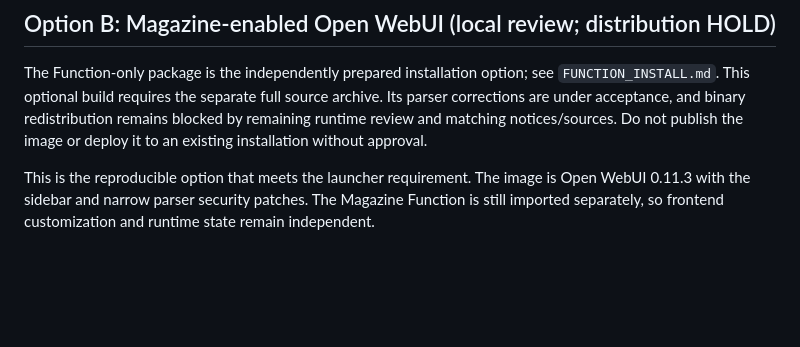
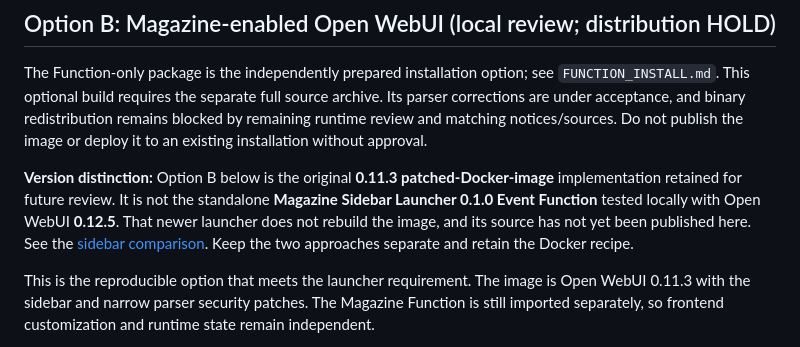
Before and after one commit to Nundrian/Magazine, a Markdown page: docs/INSTALL.md, the part around the change. Drawn GitHub-style; blank space fills up the shorter version.

Commit message:
docs: distinguish legacy Docker sidebar from independent RC2 launcher

```diff
--- a/docs/INSTALL.md
+++ b/docs/INSTALL.md
@@ -28,6 +28,8 @@ see `FUNCTION_INSTALL.md`. This optional build requires the separate full source
 archive. Its parser corrections are under acceptance, and binary redistribution
 remains blocked by remaining runtime review and matching notices/sources. Do not
 publish the image or deploy it to an existing installation without approval.
+
+**Version distinction:** Option B below is the original **0.11.3 patched-Docker-image** implementation retained for future review. It is not the standalone **Magazine Sidebar Launcher 0.1.0 Event Function** tested locally with Open WebUI **0.12.5**. That newer launcher does not rebuild the image, and its source has not yet been published here. See the [sidebar comparison](../README.md#open-webui-sidebar-two-different-implementations). Keep the two approaches separate and retain the Docker recipe.
 
 This is the reproducible option that meets the launcher requirement. The
 image is Open WebUI 0.11.3 with the sidebar and narrow parser security patches. The
```
